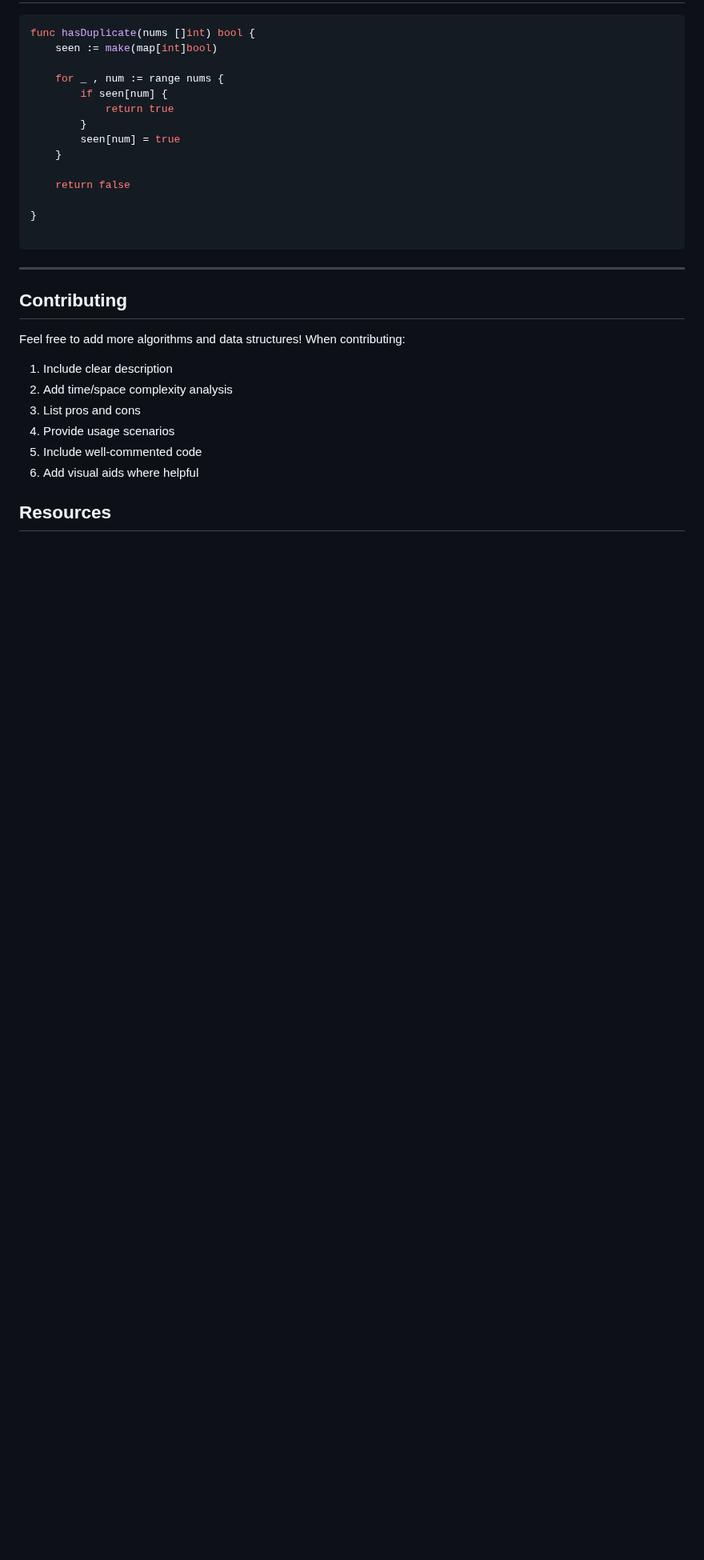
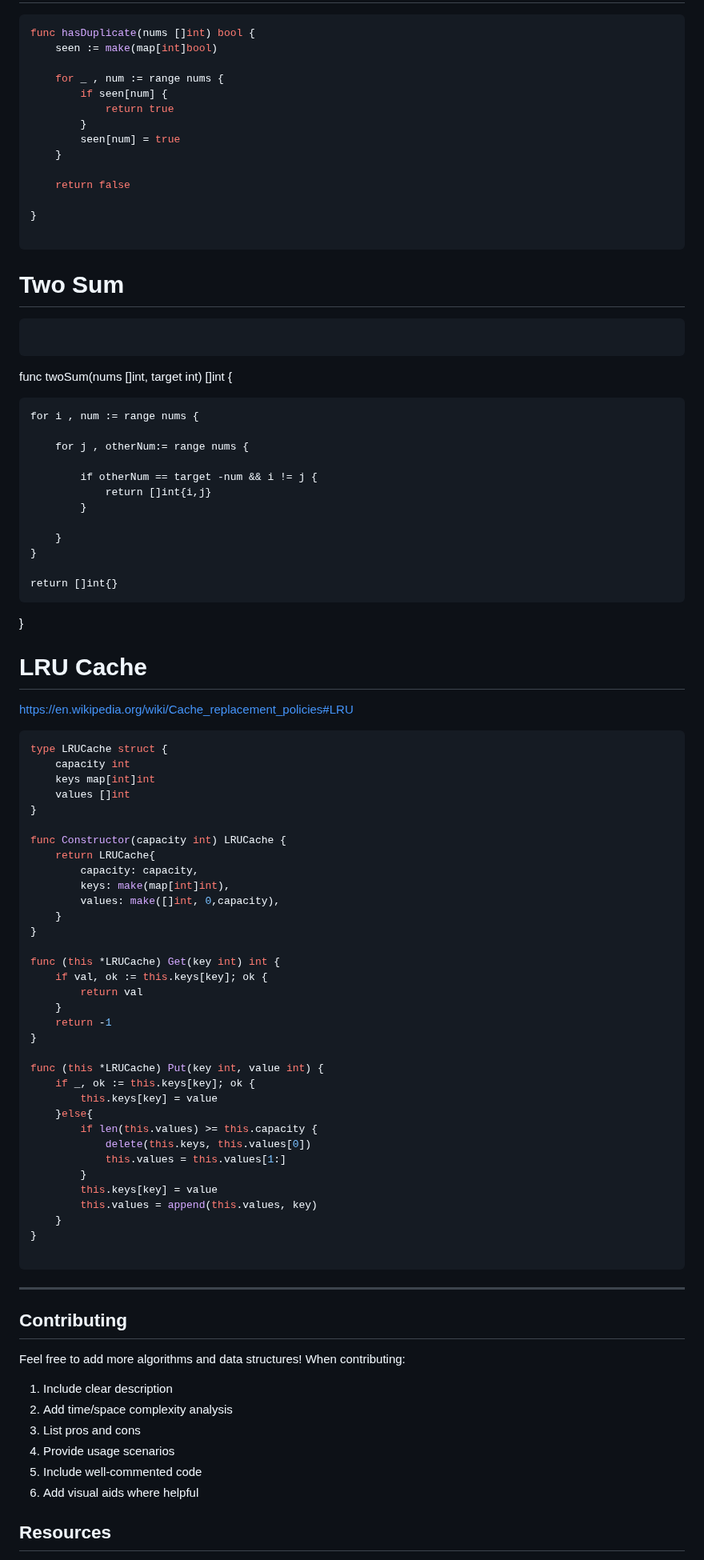
Before and after one commit to elchappo/go-snippets, a Markdown page: README.md, the part around the change. Shown at 80% size. GitHub-like rendering; blank space fills up the shorter version.

Commit message:
Add Two Sum and LRU Cache implementations to README

````diff
--- a/README.md
+++ b/README.md
@@ -1847,7 +1847,63 @@ func hasDuplicate(nums []int) bool {
 
 ```
 
-
+# Two Sum
+```GO
+```
+func twoSum(nums []int, target int) []int {
+
+    for i , num := range nums {
+
+        for j , otherNum:= range nums {
+
+            if otherNum == target -num && i != j {
+                return []int{i,j}
+            }
+
+        }
+    }
+
+    return []int{}
+}
+
+# LRU Cache
+https://en.wikipedia.org/wiki/Cache_replacement_policies#LRU
+```go
+type LRUCache struct {
+    capacity int
+    keys map[int]int
+    values []int
+}
+
+func Constructor(capacity int) LRUCache {
+    return LRUCache{
+        capacity: capacity,
+        keys: make(map[int]int),
+        values: make([]int, 0,capacity),
+    }
+}
+
+func (this *LRUCache) Get(key int) int {
+    if val, ok := this.keys[key]; ok {
+        return val
+    }
+    return -1
+}
+
+func (this *LRUCache) Put(key int, value int) {
+    if _, ok := this.keys[key]; ok {
+        this.keys[key] = value
+    }else{
+        if len(this.values) >= this.capacity {
+            delete(this.keys, this.values[0])
+            this.values = this.values[1:]
+        }
+        this.keys[key] = value
+        this.values = append(this.values, key)
+    }
+}
+
+```
 
 ---
 
````
